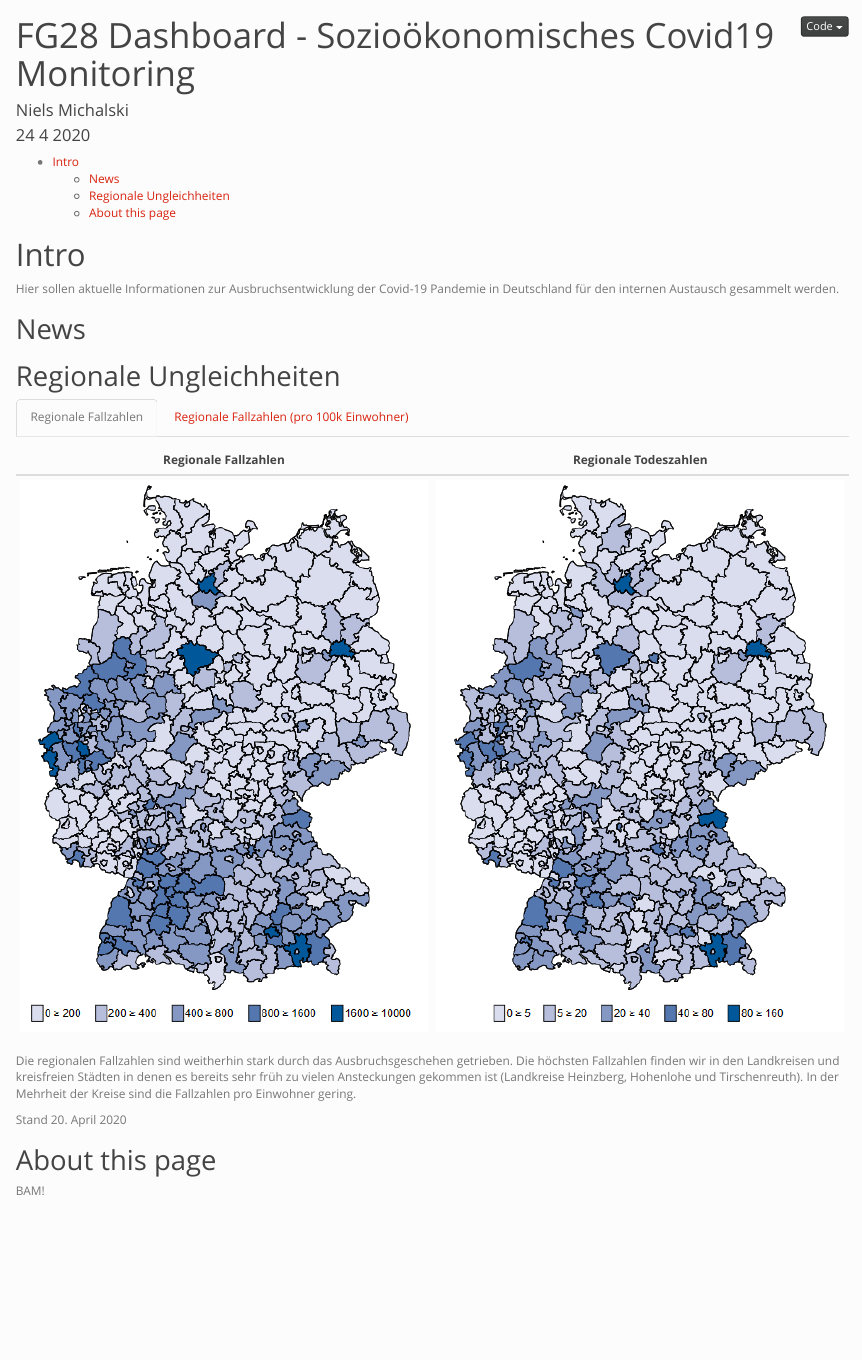
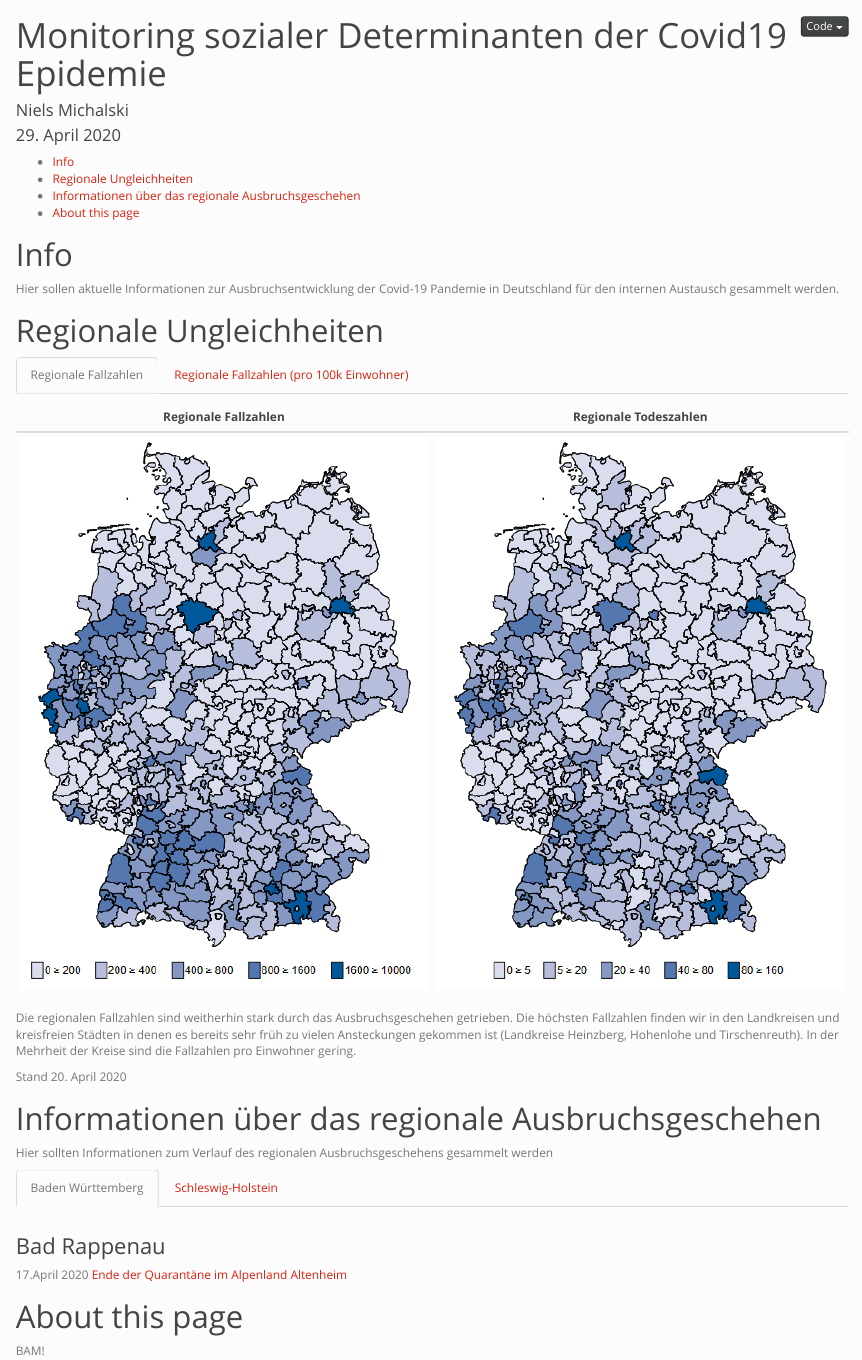
Before and after one commit to StephanSJ/FG28Dashboard, an R Markdown document (FG28Dashboard.Rmd): the page in a window 1100 px wide, from its top. The pictures show the output file FG28Dashboard.html that the author committed with the source, opened offline.

Commit message:
A Commit from Papestr

````diff
--- a/FG28Dashboard.Rmd
+++ b/FG28Dashboard.Rmd
@@ -1,7 +1,7 @@
 ---
-title: "FG28 Dashboard - Sozioökonomisches Covid19 Monitoring"
+title: "Monitoring sozialer Determinanten der Covid19 Epidemie"
 author: "Niels Michalski"
-date: "24 4 2020"
+date: "29. April 2020"
 output:
   bookdown::html_document2:
     keep_md: true
@@ -19,16 +19,13 @@ output:
 knitr::opts_chunk$set(echo = TRUE)
 ```
 
-# Intro
+# Info
 
 Hier sollen aktuelle Informationen zur Ausbruchsentwicklung der Covid-19 Pandemie in Deutschland für den internen Austausch gesammelt werden.
 
-## News
+# Regionale Ungleichheiten {.tabset}
 
-
-## Regionale Ungleichheiten {.tabset}
-
-### Regionale Fallzahlen
+## Regionale Fallzahlen
 
 Regionale Fallzahlen       |  Regionale Todeszahlen
 :-------------------------:|:-------------------------:
@@ -46,6 +43,26 @@ Regionale Fallzahlen pro 100k Einwohner       |  Regionale Todeszahlen pro 100k
 
 Stand 20. April 2020
 
-## About this page
+# Informationen über das regionale Ausbruchsgeschehen {.tabset}
+
+Hier sollten Informationen zum Verlauf des regionalen Ausbruchsgeschehens gesammelt werden
+
+## Baden Württemberg
+
+### Bad Rappenau
+
+17.April 2020
+[Ende der Quarantäne im Alpenland Altenheim](https://www.rnz.de/nachrichten/sinsheim_artikel,-bad-rappenau-quarantaene-im-alpenland-altenheim-nach-sechs-wochen-aufgehoben-update-_arid,502459.html)
+
+## Schleswig-Holstein
+
+### Nordfriesland
+
+27. April 2020
+[Grillparty in Nordfriesland](https://www.spiegel.de/panorama/nordfriesland-neue-corona-faelle-nach-illegaler-grillparty-a-e40f8468-ec97-40f3-9d8a-2d954abe320e)
+
+
+
+# About this page
 
 BAM!
````
Also changed, not shown: FG28Dashboard.html, FG28Dashboard.md, FG28Dashboard.Rmd (2 more changed lines).
